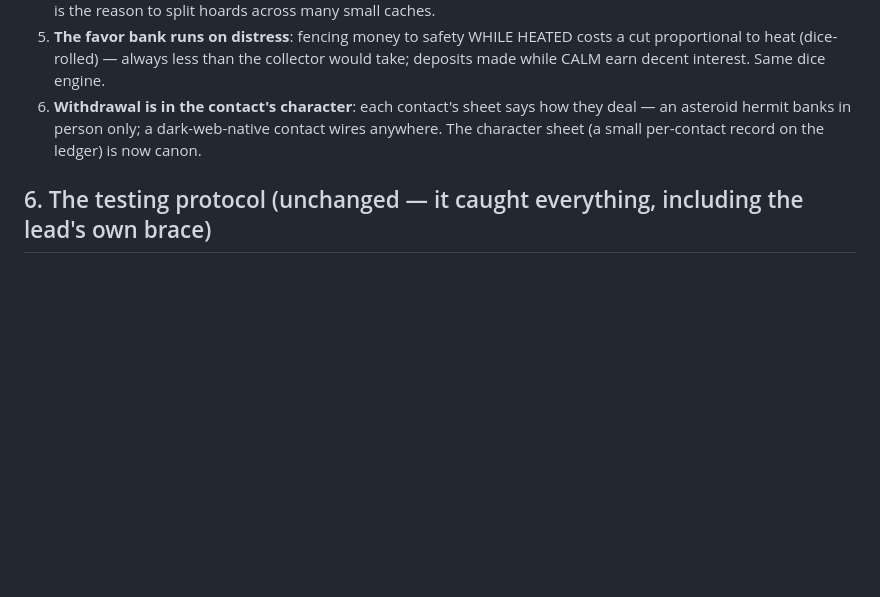
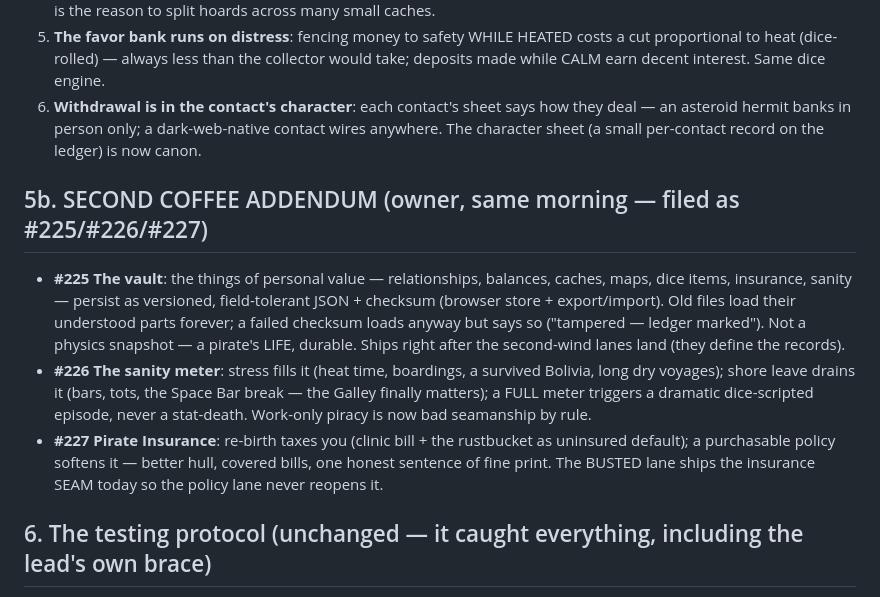
Before and after one commit to esoinila/SpaceSails, a Markdown page: docs/FridaySecondPlan/FridaySecondPlan.md, the part around the change. GitHub-like rendering; blank space fills up the shorter version.

Commit message:
Second coffee addendum: the vault, the sanity meter, and Pirate Insurance (#225-#227)
Co-Authored-By: Claude Fable 5 <noreply@anthropic.com>
Claude-Session: https://claude.ai/code/session_01AmzkEH2qoYxq6xMLMrJ3Zf

```diff
--- a/docs/FridaySecondPlan/FridaySecondPlan.md
+++ b/docs/FridaySecondPlan/FridaySecondPlan.md
@@ -154,6 +154,21 @@ CSS has no compiler, only the bench flight caught it), and the bench flight is m
    asteroid hermit banks in person only; a dark-web-native contact wires anywhere. The character
    sheet (a small per-contact record on the ledger) is now canon.
 
+## 5b. SECOND COFFEE ADDENDUM (owner, same morning — filed as #225/#226/#227)
+
+- **#225 The vault**: the things of personal value — relationships, balances, caches, maps, dice
+  items, insurance, sanity — persist as versioned, field-tolerant JSON + checksum (browser store +
+  export/import). Old files load their understood parts forever; a failed checksum loads anyway but
+  says so ("tampered — ledger marked"). Not a physics snapshot — a pirate's LIFE, durable. Ships
+  right after the second-wind lanes land (they define the records).
+- **#226 The sanity meter**: stress fills it (heat time, boardings, a survived Bolivia, long dry
+  voyages); shore leave drains it (bars, tots, the Space Bar break — the Galley finally matters);
+  a FULL meter triggers a dramatic dice-scripted episode, never a stat-death. Work-only piracy is
+  now bad seamanship by rule.
+- **#227 Pirate Insurance**: re-birth taxes you (clinic bill + the rustbucket as uninsured
+  default); a purchasable policy softens it — better hull, covered bills, one honest sentence of
+  fine print. The BUSTED lane ships the insurance SEAM today so the policy lane never reopens it.
+
 ## 6. The testing protocol (unchanged — it caught everything, including the lead's own brace)
 
 Owner flies fresh builds hands-on and streams findings; the lead triages from the live tab with
```
